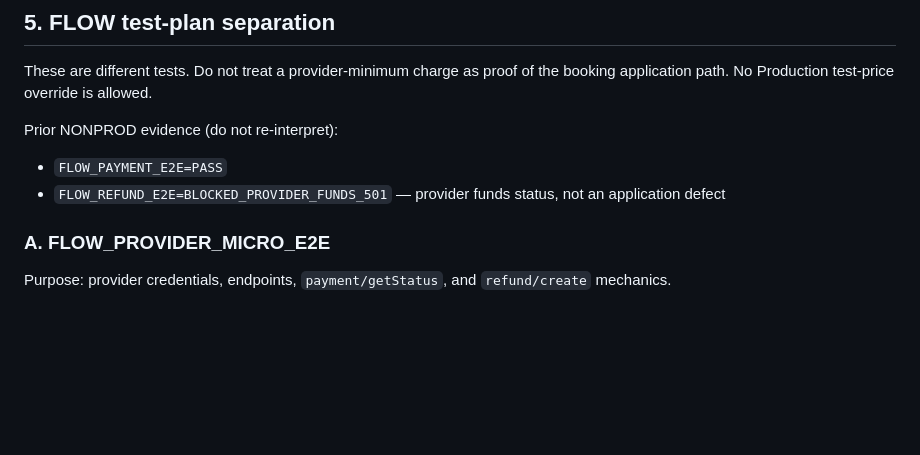
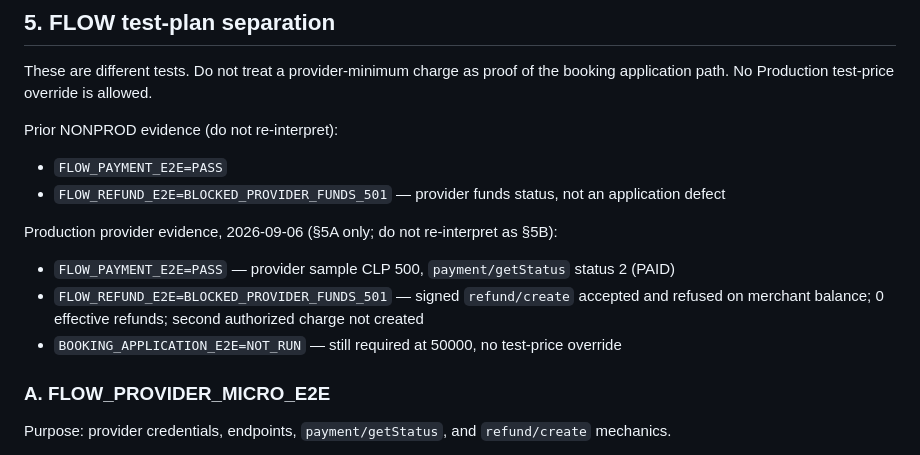
Before and after one commit to victlastra-glitch/franperinatal, a Markdown page: docs/production/PRODUCTION_RC_RUNBOOK.md, the part around the change. Rendered like a GitHub page; blank space fills up the shorter version.

```diff
--- a/docs/production/PRODUCTION_RC_RUNBOOK.md
+++ b/docs/production/PRODUCTION_RC_RUNBOOK.md
@@ -320,6 +320,13 @@ Prior NONPROD evidence (do not re-interpret):
 - `FLOW_PAYMENT_E2E=PASS`
 - `FLOW_REFUND_E2E=BLOCKED_PROVIDER_FUNDS_501` — provider funds status, not an application defect
 
+Production provider evidence, 2026-09-06 (§5A only; do not re-interpret as §5B):
+
+- `FLOW_PAYMENT_E2E=PASS` — provider sample CLP 500, `payment/getStatus` status 2 (PAID)
+- `FLOW_REFUND_E2E=BLOCKED_PROVIDER_FUNDS_501` — signed `refund/create` accepted and
+  refused on merchant balance; 0 effective refunds; second authorized charge not created
+- `BOOKING_APPLICATION_E2E=NOT_RUN` — still required at 50000, no test-price override
+
 ### A. FLOW_PROVIDER_MICRO_E2E
 
 Purpose: provider credentials, endpoints, `payment/getStatus`, and
```
Also changed, not shown: docs/production/CANCELLATION_RESCHEDULE_POLICY_V2.md (+32 -1 lines).
